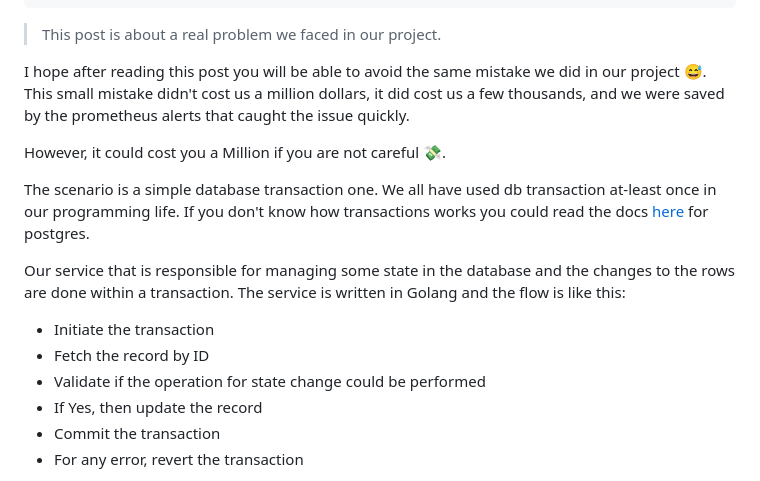
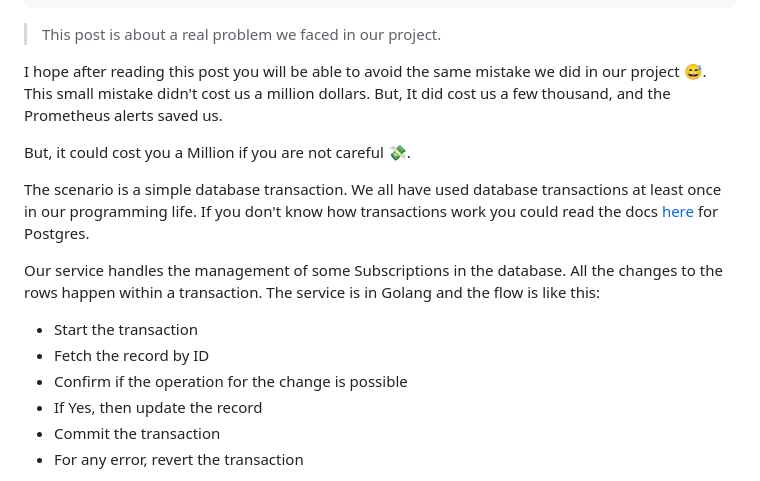
Before and after one commit to ninadingole/iamninad.com, a Markdown page: src/posts/a-billion-dollar-go-mistake.md, the part around the change printed below. Drawn GitHub-style.

```diff
--- a/src/posts/a-billion-dollar-go-mistake.md
+++ b/src/posts/a-billion-dollar-go-mistake.md
@@ -11,19 +11,18 @@ tags:
 > This post is about a real problem we faced in our project.
 
 I hope after reading this post you will be able to avoid the same mistake we did in our project 😅.
-This small mistake didn't cost us a million dollars, it did cost us a few thousands, and we were saved by the prometheus alerts
-that caught the issue quickly.
+This small mistake didn't cost us a million dollars. But, It did cost us a few thousand, and the Prometheus alerts saved us.
 
-However, it could cost you a Million if you are not careful 💸.
+But, it could cost you a Million if you are not careful 💸.
 
-The scenario is a simple database transaction one. We all have used db transaction at-least once in our programming life.
-If you don't know how transactions works you could read the docs [here](https://www.postgresql.org/docs/current/tutorial-transactions.html) for postgres.
+The scenario is a simple database transaction. We all have used database transactions at least once in our programming life.
+If you don't know how transactions work you could read the docs [here](https://www.postgresql.org/docs/current/tutorial-transactions.html) for Postgres.
 
-Our service that is responsible for managing some state in the database and the changes
-to the rows are done within a transaction. The service is written in Golang and the flow is like this:
-- Initiate the transaction
+Our service handles the management of some Subscriptions in the database. All the changes to the rows happen within a transaction.
+The service is in Golang and the flow is like this:
+- Start the transaction
 - Fetch the record by ID
-- Validate if the operation for state change could be performed
+- Confirm if the operation for the change is possible
 - If Yes, then update the record
 - Commit the transaction
 - For any error, revert the transaction
```
Also changed, not shown: other parts of src/posts/a-billion-dollar-go-mistake.md (+22 -21 lines).
